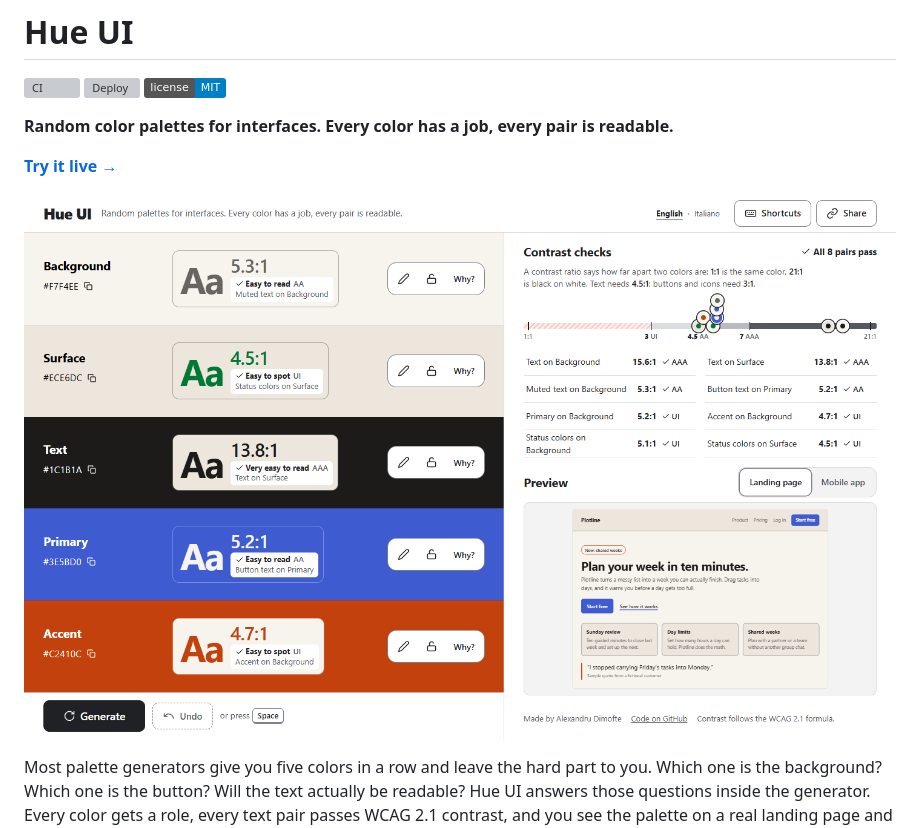
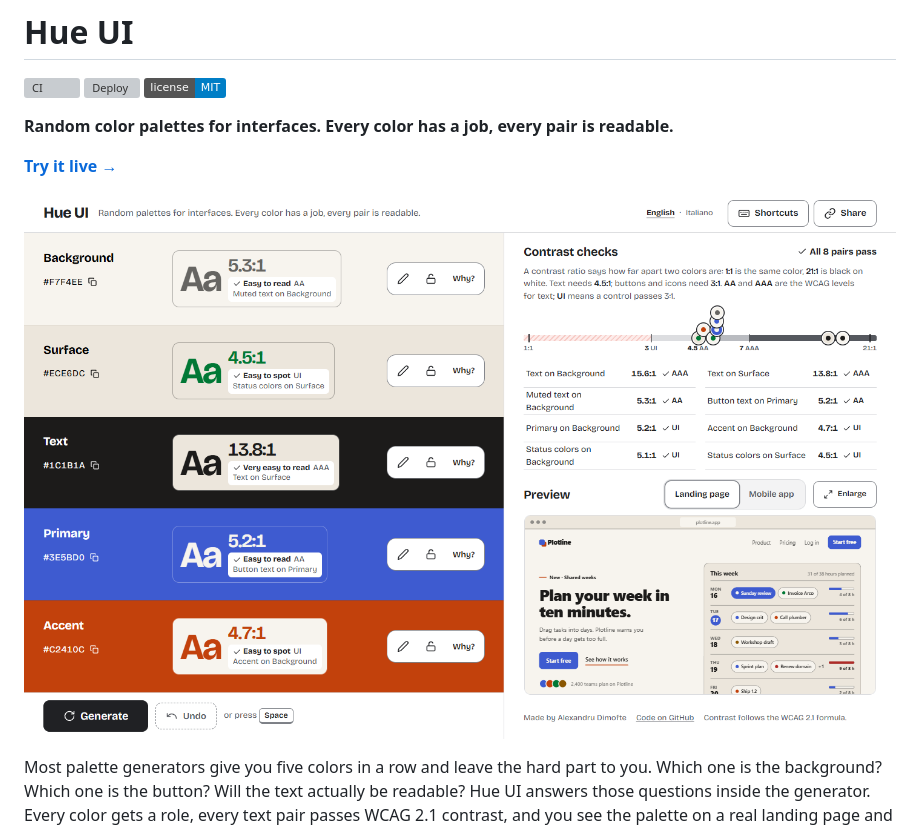
Before and after one commit to AlexandruD18/hue-ui, a Markdown page: README.md, the part around the change. GitHub-like rendering; pictures changed too: docs/img/readme-desktop.png (added); badges without logos; grey boxes are pictures that could not be loaded.

Commit message:
docs: screenshot del README con la nuova anteprima (#49)
Screenshot del README aggiornato alla 1.1.0.

```diff
--- a/README.md
+++ b/README.md
@@ -8,7 +8,7 @@
 
 **[Try it live →](https://alexandrud18.github.io/hue-ui/)**
 
-![Hue UI on desktop: five color bands with a contrast proof on each, the contrast checks and a live landing page preview](docs/img/caso-di-studio/desktop-1440.png)
+![Hue UI on desktop: five color bands with a contrast proof on each, the contrast checks and a live landing page preview](docs/img/readme-desktop.png)
 
 Most palette generators give you five colors in a row and leave the hard part to you. Which one is the background? Which one is the button? Will the text actually be readable? Hue UI answers those questions inside the generator. Every color gets a role, every text pair passes WCAG 2.1 contrast, and you see the palette on a real landing page and a mobile app straight away.
 
```
